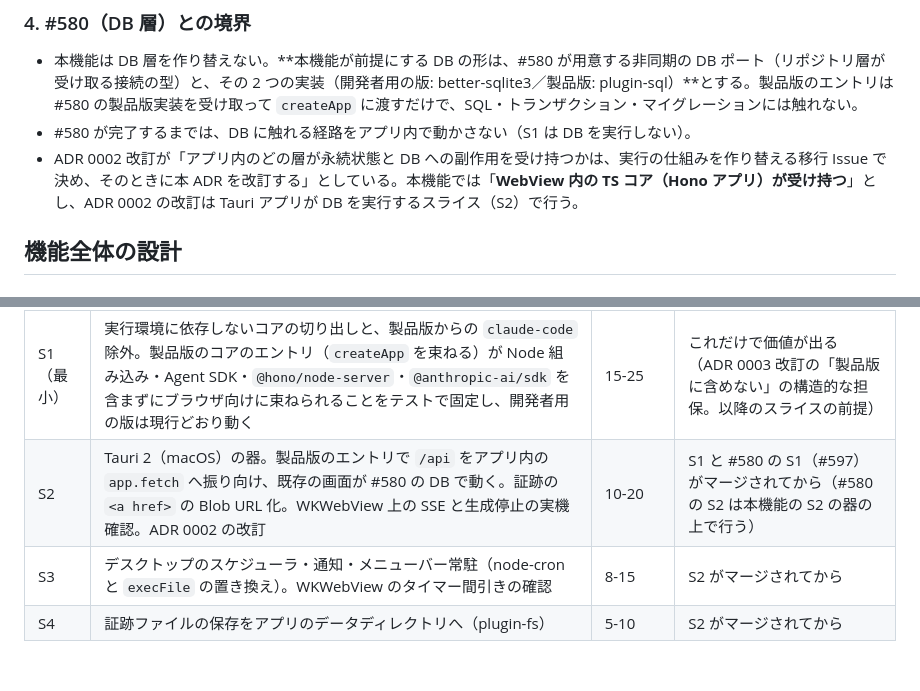
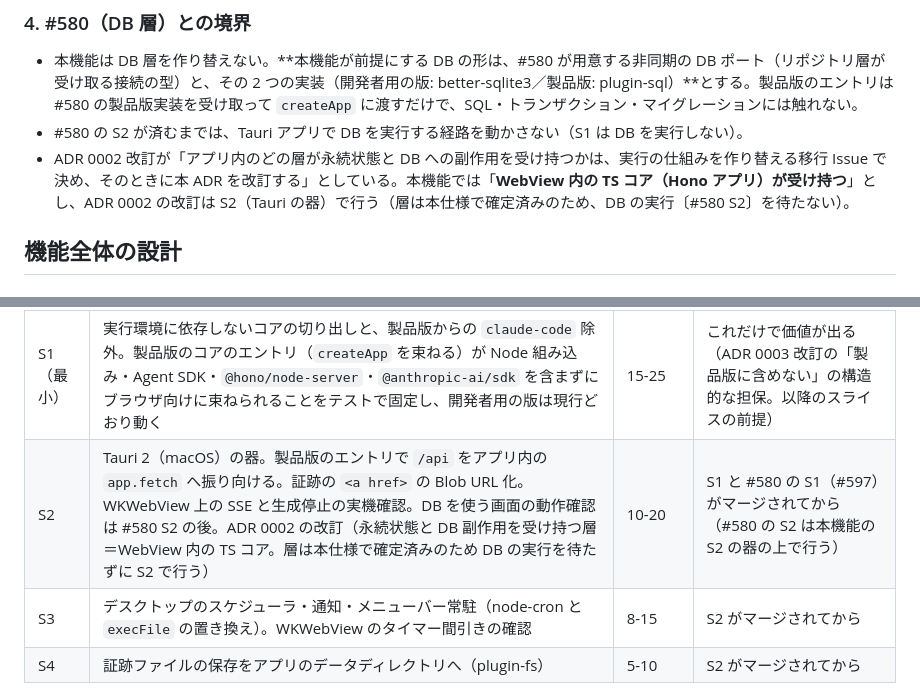
Before and after one commit to masanami/ai-boss, a Markdown page: docs/features/tauri-in-app-runtime.md, 2 parts joined by grey strips. GitHub-like rendering; blank space fills up the shorter version.

Commit message:
docs: #579 S2 の内容と DB 実行の開始時期を #580 S2 の後に合わせる（#579）
Co-Authored-By: Claude Opus 5.5 <noreply@anthropic.com>

```diff
--- a/docs/features/tauri-in-app-runtime.md
+++ b/docs/features/tauri-in-app-runtime.md
@@ -89,8 +89,8 @@
 ### 4. #580（DB 層）との境界
 
 - 本機能は DB 層を作り替えない。**本機能が前提にする DB の形は、#580 が用意する非同期の DB ポート（リポジトリ層が受け取る接続の型）と、その 2 つの実装（開発者用の版: better-sqlite3／製品版: plugin-sql）**とする。製品版のエントリは #580 の製品版実装を受け取って `createApp` に渡すだけで、SQL・トランザクション・マイグレーションには触れない。
-- #580 が完了するまでは、DB に触れる経路をアプリ内で動かさない（S1 は DB を実行しない）。
-- ADR 0002 改訂が「アプリ内のどの層が永続状態と DB への副作用を受け持つかは、実行の仕組みを作り替える移行 Issue で決め、そのときに本 ADR を改訂する」としている。本機能では「**WebView 内の TS コア（Hono アプリ）が受け持つ**」とし、ADR 0002 の改訂は Tauri アプリが DB を実行するスライス（S2）で行う。
+- #580 の S2 が済むまでは、Tauri アプリで DB を実行する経路を動かさない（S1 は DB を実行しない）。
+- ADR 0002 改訂が「アプリ内のどの層が永続状態と DB への副作用を受け持つかは、実行の仕組みを作り替える移行 Issue で決め、そのときに本 ADR を改訂する」としている。本機能では「**WebView 内の TS コア（Hono アプリ）が受け持つ**」とし、ADR 0002 の改訂は S2（Tauri の器）で行う（層は本仕様で確定済みのため、DB の実行〔#580 S2〕を待たない）。
 
 ## 機能全体の設計
 
@@ -119,7 +119,7 @@
 | スライス | 内容 | 触るファイル数（概算） | 出荷条件 |
 |---|---|---|---|
 | S1（最小） | 実行環境に依存しないコアの切り出しと、製品版からの `claude-code` 除外。製品版のコアのエントリ（`createApp` を束ねる）が Node 組み込み・Agent SDK・`@hono/node-server`・`@anthropic-ai/sdk` を含まずにブラウザ向けに束ねられることをテストで固定し、開発者用の版は現行どおり動く | 15-25 | これだけで価値が出る（ADR 0003 改訂の「製品版に含めない」の構造的な担保。以降のスライスの前提） |
-| S2 | Tauri 2（macOS）の器。製品版のエントリで `/api` をアプリ内の `app.fetch` へ振り向け、既存の画面が #580 の DB で動く。証跡の `<a href>` の Blob URL 化。WKWebView 上の SSE と生成停止の実機確認。ADR 0002 の改訂 | 10-20 | S1 と #580 の S1（#597）がマージされてから（#580 の S2 は本機能の S2 の器の上で行う） |
+| S2 | Tauri 2（macOS）の器。製品版のエントリで `/api` をアプリ内の `app.fetch` へ振り向ける。証跡の `<a href>` の Blob URL 化。WKWebView 上の SSE と生成停止の実機確認。DB を使う画面の動作確認は #580 S2 の後。ADR 0002 の改訂（永続状態と DB 副作用を受け持つ層＝WebView 内の TS コア。層は本仕様で確定済みのため DB の実行を待たずに S2 で行う） | 10-20 | S1 と #580 の S1（#597）がマージされてから（#580 の S2 は本機能の S2 の器の上で行う） |
 | S3 | デスクトップのスケジューラ・通知・メニューバー常駐（node-cron と `execFile` の置き換え）。WKWebView のタイマー間引きの確認 | 8-15 | S2 がマージされてから |
 | S4 | 証跡ファイルの保存をアプリのデータディレクトリへ（plugin-fs） | 5-10 | S2 がマージされてから |
 
```
